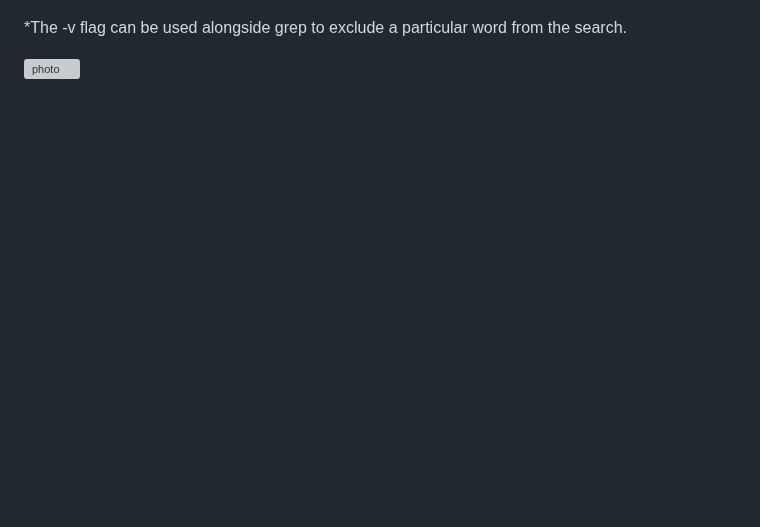
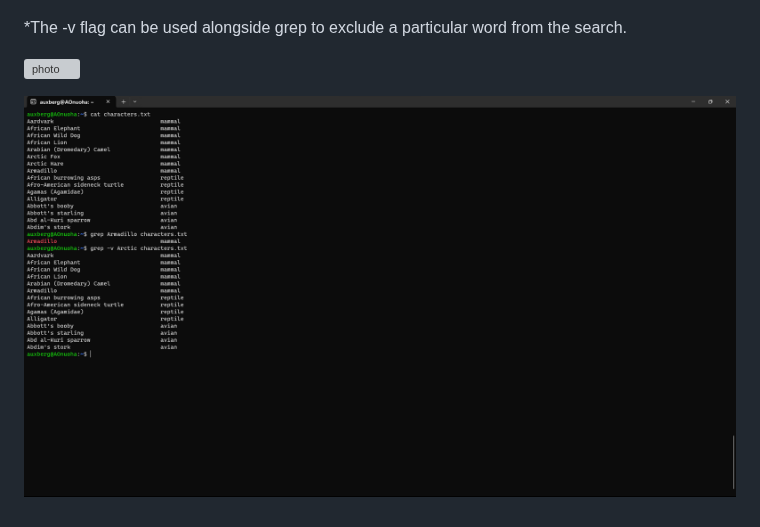
Before and after one commit to Ogadimma01/Devops_projects, a Markdown page: Linux-projects/Linux.md, the part around the change. Drawn GitHub-style; blank space fills up the shorter version; grey boxes are pictures that could not be loaded.

```diff
--- a/Linux-projects/Linux.md
+++ b/Linux-projects/Linux.md
@@ -370,3 +370,6 @@ Syntax: $cp file1 file2
 *The -v flag can be used alongside grep to exclude a particular word from the search.
 
 ![photo](Images/grep1.png)
+
+
+![image](Images/grep2.png)
```
